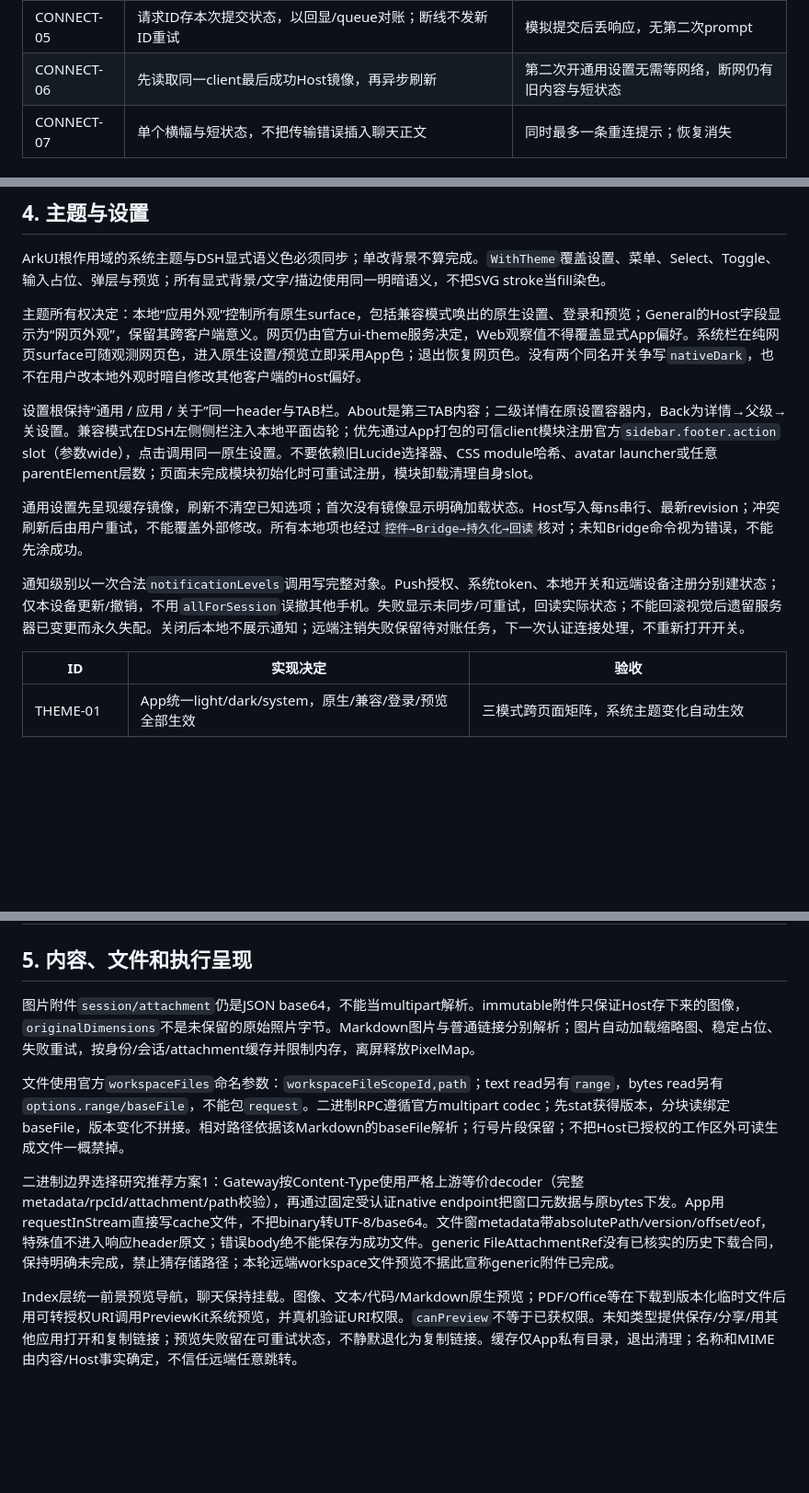
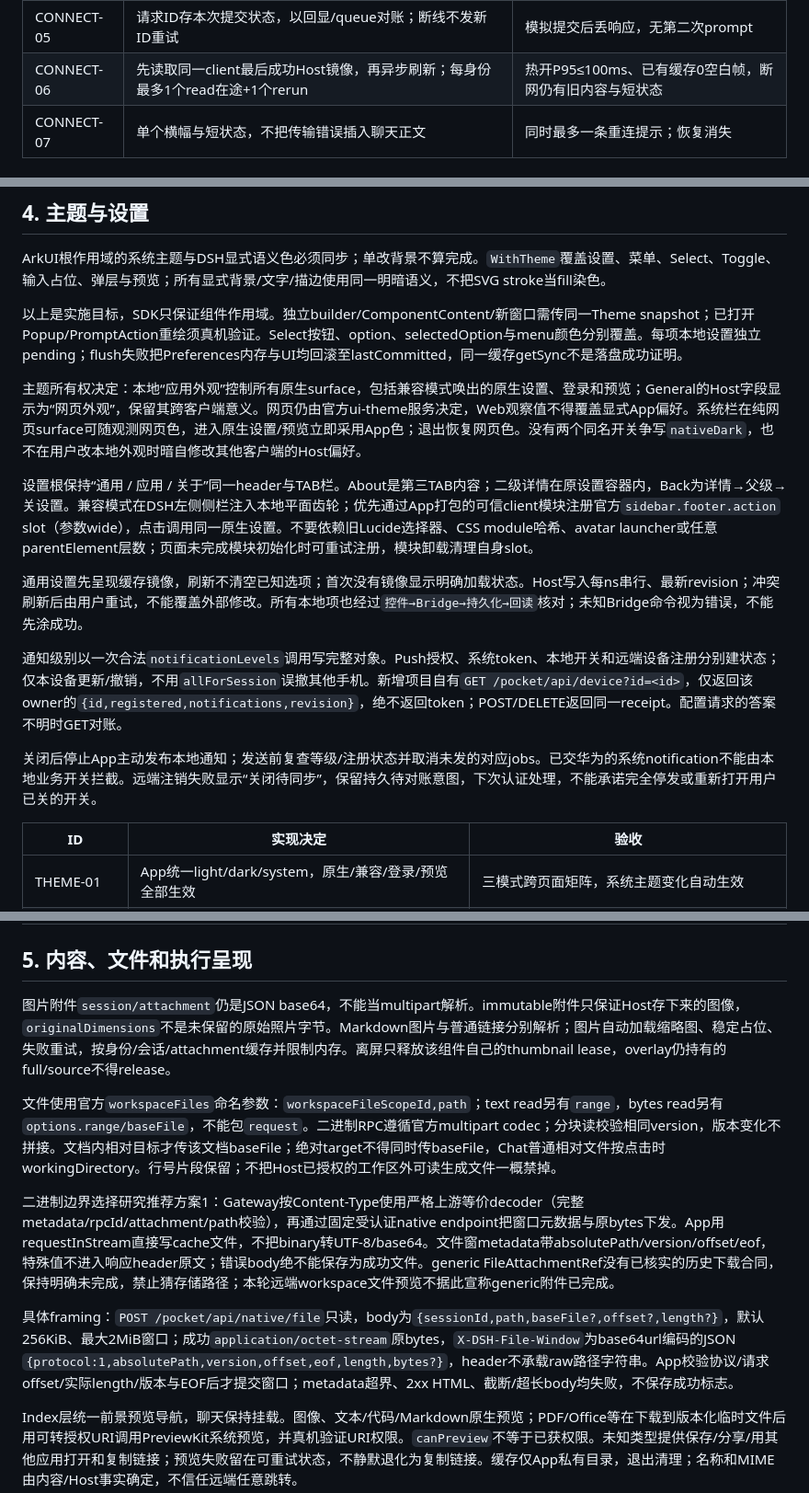
Before and after one commit to stlin256/dsh-harmony, a Markdown page: docs/specs/2026-10-30-native-polish.md, 3 parts joined by grey strips. Shown at 92% size. Rendered like a GitHub page; blank space fills up the shorter version.

Commit message:
docs: clarify theme ownership and preview notification contracts

```diff
--- a/docs/specs/2026-10-30-native-polish.md
+++ b/docs/specs/2026-10-30-native-polish.md
@@ -42,7 +42,7 @@
 | CONNECT-03 | 对照Mux原始stream错误/close及App原因码定位；可选stream故障不杀history | 原生与Passkey链路持续连接；实际故障注入与恢复，不只截图 |
 | CONNECT-04 | 身份隔离缓存、generation、锚点；退出清理；预览与设置保留聊天实例 | 切会话/设置/预览/前后台后内容和草稿不丢；换身份不串数据 |
 | CONNECT-05 | 请求ID存本次提交状态，以回显/queue对账；断线不发新ID重试 | 模拟提交后丢响应，无第二次prompt |
-| CONNECT-06 | 先读取同一client最后成功Host镜像，再异步刷新 | 第二次开通用设置无需等网络，断网仍有旧内容与短状态 |
+| CONNECT-06 | 先读取同一client最后成功Host镜像，再异步刷新；每身份最多1个read在途+1个rerun | 热开P95≤100ms、已有缓存0空白帧，断网仍有旧内容与短状态 |
 | CONNECT-07 | 单个横幅与短状态，不把传输错误插入聊天正文 | 同时最多一条重连提示；恢复消失 |
 
 ## 3. 工作区与会话列表
@@ -71,13 +71,17 @@ Host的Workspace是实体，不以cwd字符串猜归属。`workspace/follow` bas
 
 ArkUI根作用域的系统主题与DSH显式语义色必须同步；单改背景不算完成。`WithTheme`覆盖设置、菜单、Select、Toggle、输入占位、弹层与预览；所有显式背景/文字/描边使用同一明暗语义，不把SVG stroke当fill染色。
 
+以上是实施目标，SDK只保证组件作用域。独立builder/ComponentContent/新窗口需传同一Theme snapshot；已打开Popup/PromptAction重绘须真机验证。Select按钮、option、selectedOption与menu颜色分别覆盖。每项本地设置独立pending；flush失败把Preferences内存与UI均回滚至lastCommitted，同一缓存getSync不是落盘成功证明。
+
 主题所有权决定：本地“应用外观”控制所有原生surface，包括兼容模式唤出的原生设置、登录和预览；General的Host字段显示为“网页外观”，保留其跨客户端意义。网页仍由官方ui-theme服务决定，Web观察值不得覆盖显式App偏好。系统栏在纯网页surface可随观测网页色，进入原生设置/预览立即采用App色；退出恢复网页色。没有两个同名开关争写`nativeDark`，也不在用户改本地外观时暗自修改其他客户端的Host偏好。
 
 设置根保持“通用 / 应用 / 关于”同一header与TAB栏。About是第三TAB内容；二级详情在原设置容器内，Back为详情→父级→关设置。兼容模式在DSH左侧侧栏注入本地平面齿轮；优先通过App打包的可信client模块注册官方`sidebar.footer.action` slot（参数wide），点击调用同一原生设置。不要依赖旧Lucide选择器、CSS module哈希、avatar launcher或任意parentElement层数；页面未完成模块初始化时可重试注册，模块卸载清理自身slot。
 
 通用设置先呈现缓存镜像，刷新不清空已知选项；首次没有镜像显示明确加载状态。Host写入每ns串行、最新revision；冲突刷新后由用户重试，不能覆盖外部修改。所有本地项也经过`控件→Bridge→持久化→回读`核对；未知Bridge命令视为错误，不能先涂成功。
 
-通知级别以一次合法`notificationLevels`调用写完整对象。Push授权、系统token、本地开关和远端设备注册分别建状态；仅本设备更新/撤销，不用`allForSession`误撤其他手机。失败显示未同步/可重试，回读实际状态；不能回滚视觉后遗留服务器已变更而永久失配。关闭后本地不展示通知；远端注销失败保留待对账任务，下一次认证连接处理，不重新打开开关。
+通知级别以一次合法`notificationLevels`调用写完整对象。Push授权、系统token、本地开关和远端设备注册分别建状态；仅本设备更新/撤销，不用`allForSession`误撤其他手机。新增项目自有`GET /pocket/api/device?id=<id>`，仅返回该owner的`{id,registered,notifications,revision}`，绝不返回token；POST/DELETE返回同一receipt。配置请求的答案不明时GET对账。
+
+关闭后停止App主动发布本地通知；发送前复查等级/注册状态并取消未发的对应jobs。已交华为的系统notification不能由本地业务开关拦截。远端注销失败显示“关闭待同步”，保留持久待对账意图，下次认证处理，不能承诺完全停发或重新打开用户已关的开关。
 
 | ID | 实现决定 | 验收 |
 | --- | --- | --- |
@@ -98,11 +102,13 @@ ArkUI根作用域的系统主题与DSH显式语义色必须同步；单改背景
 
 ## 5. 内容、文件和执行呈现
 
-图片附件`session/attachment`仍是JSON base64，不能当multipart解析。immutable附件只保证Host存下来的图像，`originalDimensions`不是未保留的原始照片字节。Markdown图片与普通链接分别解析；图片自动加载缩略图、稳定占位、失败重试，按身份/会话/attachment缓存并限制内存，离屏释放PixelMap。
+图片附件`session/attachment`仍是JSON base64，不能当multipart解析。immutable附件只保证Host存下来的图像，`originalDimensions`不是未保留的原始照片字节。Markdown图片与普通链接分别解析；图片自动加载缩略图、稳定占位、失败重试，按身份/会话/attachment缓存并限制内存。离屏只释放该组件自己的thumbnail lease，overlay仍持有的full/source不得release。
 
-文件使用官方`workspaceFiles`命名参数：`workspaceFileScopeId,path`；text read另有`range`，bytes read另有`options.range/baseFile`，不能包`request`。二进制RPC遵循官方multipart codec；先stat获得版本，分块读绑定baseFile，版本变化不拼接。相对路径依据该Markdown的baseFile解析；行号片段保留；不把Host已授权的工作区外可读生成文件一概禁掉。
+文件使用官方`workspaceFiles`命名参数：`workspaceFileScopeId,path`；text read另有`range`，bytes read另有`options.range/baseFile`，不能包`request`。二进制RPC遵循官方multipart codec；分块读校验相同version，版本变化不拼接。文档内相对目标才传该文档baseFile；绝对target不得同时传baseFile，Chat普通相对文件按点击时workingDirectory。行号片段保留；不把Host已授权的工作区外可读生成文件一概禁掉。
 
 二进制边界选择研究推荐方案1：Gateway按Content-Type使用严格上游等价decoder（完整metadata/rpcId/attachment/path校验），再通过固定受认证native endpoint把窗口元数据与原bytes下发。App用requestInStream直接写cache文件，不把binary转UTF-8/base64。文件窗metadata带absolutePath/version/offset/eof，特殊值不进入响应header原文；错误body绝不能保存为成功文件。generic FileAttachmentRef没有已核实的历史下载合同，保持明确未完成，禁止猜存储路径；本轮远端workspace文件预览不据此宣称generic附件已完成。
+
+具体framing：`POST /pocket/api/native/file`只读，body为`{sessionId,path,baseFile?,offset?,length?}`，默认256KiB、最大2MiB窗口；成功`application/octet-stream`原bytes，`X-DSH-File-Window`为base64url编码的JSON `{protocol:1,absolutePath,version,offset,eof,length,bytes?}`，header不承载raw路径字符串。App校验协议/请求offset/实际length/版本与EOF后才提交窗口；metadata超界、2xx HTML、截断/超长body均失败，不保存成功标志。
 
 Index层统一前景预览导航，聊天保持挂载。图像、文本/代码/Markdown原生预览；PDF/Office等在下载到版本化临时文件后用可转授权URI调用PreviewKit系统预览，并真机验证URI权限。`canPreview`不等于已获权限。未知类型提供保存/分享/用其他应用打开和复制链接；预览失败留在可重试状态，不静默退化为复制链接。缓存仅App私有目录，退出清理；名称和MIME由内容/Host事实确定，不信任远端任意跳转。
 
```
Also changed, not shown: other parts of docs/specs/2026-10-30-native-polish.md (+3 -1 lines).
